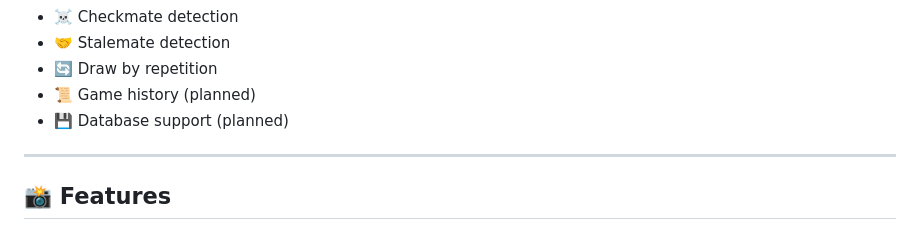
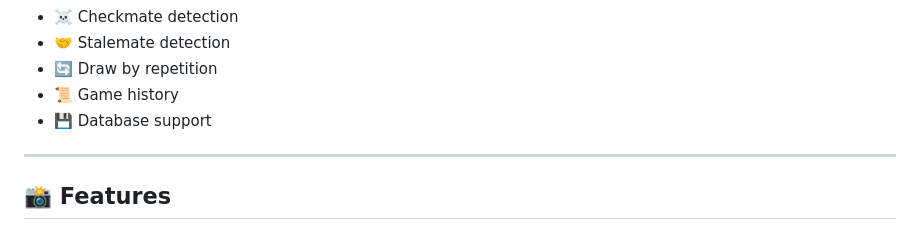
Before and after one commit to TediPro1/LocalChess, a Markdown page: README.md, the part around the change. Drawn GitHub-style.

Commit message:
Update README to reflect completed features

```diff
--- a/README.md
+++ b/README.md
@@ -22,8 +22,8 @@ The project started as a simple local chess board and somehow evolved into a ful
 - ☠️ Checkmate detection
 - 🤝 Stalemate detection
 - 🔄 Draw by repetition
-- 📜 Game history (planned)
-- 💾 Database support (planned)
+- 📜 Game history
+- 💾 Database support
 
 ---
 
```
